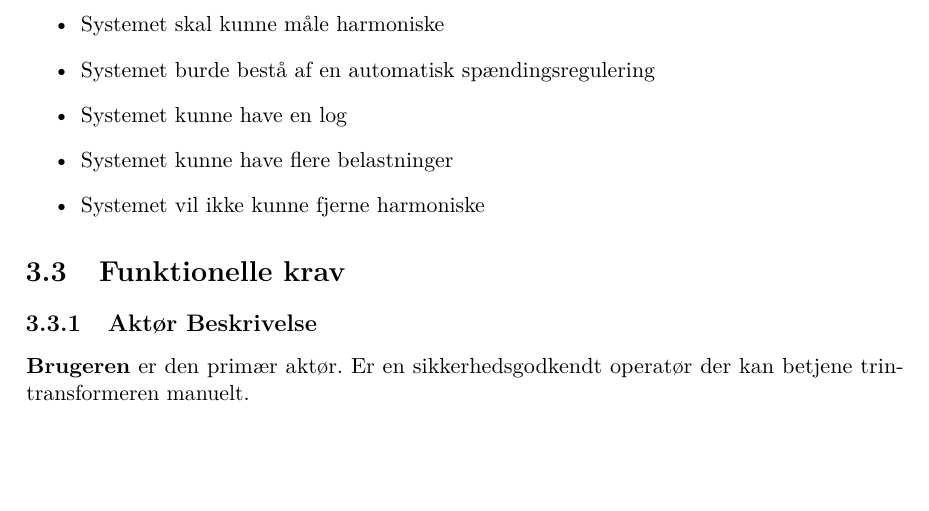
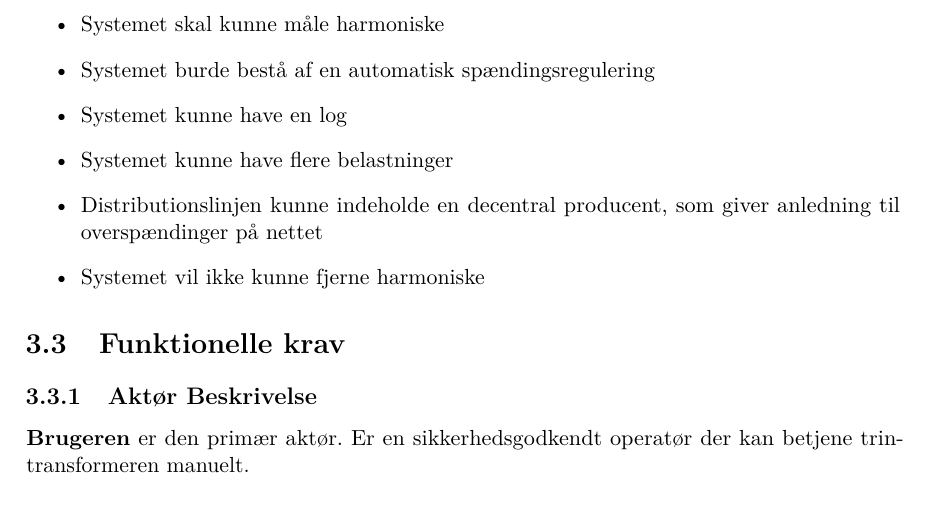
Before and after one commit to Jeppeh90/EE-projekt-4-gruppe-1, a LaTeX book (ProjektDokumentation/prj4projektdokumentation.tex, which reads ProjektDokumentation/sektioner/kravspecifikation/MoSCoW.tex): part of page 6 of 15, cut so that both start at the same text, the shorter picture padded with empty space. Compiled offline with pdfLaTeX.

Commit message:
Tilføjet punkt til Moscow-analysen. (decentral producent)

```diff
--- a/ProjektDokumentation/sektioner/kravspecifikation/MoSCoW.tex
+++ b/ProjektDokumentation/sektioner/kravspecifikation/MoSCoW.tex
@@ -13,5 +13,6 @@
 \item{Systemet burde bestå af en automatisk spændingsregulering}
 \item{Systemet kunne have en log}
 \item{Systemet kunne have flere belastninger}
+\item{Distributionslinjen kunne indeholde en decentral producent, som giver anledning til overspændinger på nettet}
 \item{Systemet vil ikke kunne fjerne harmoniske}
 \end{itemize}
```
